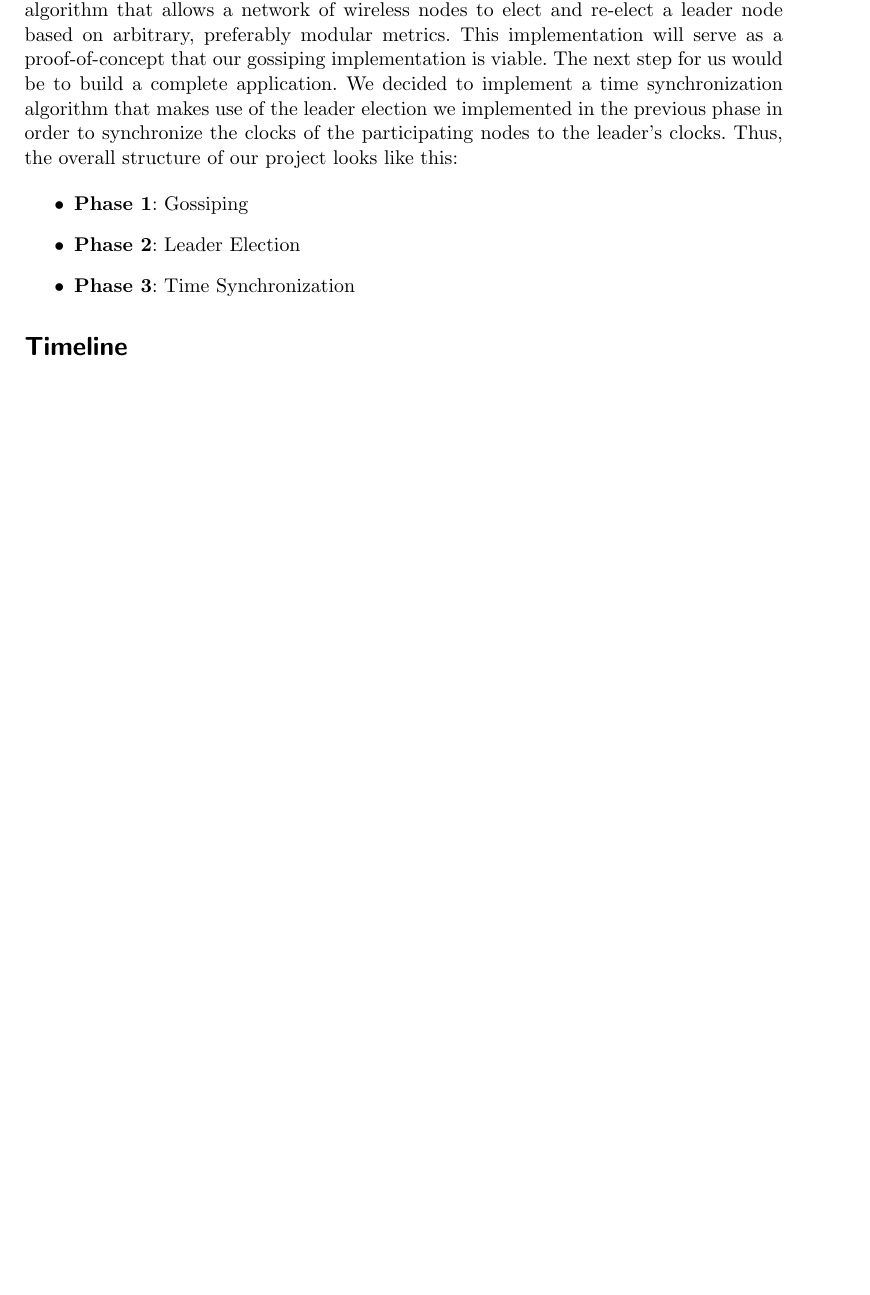
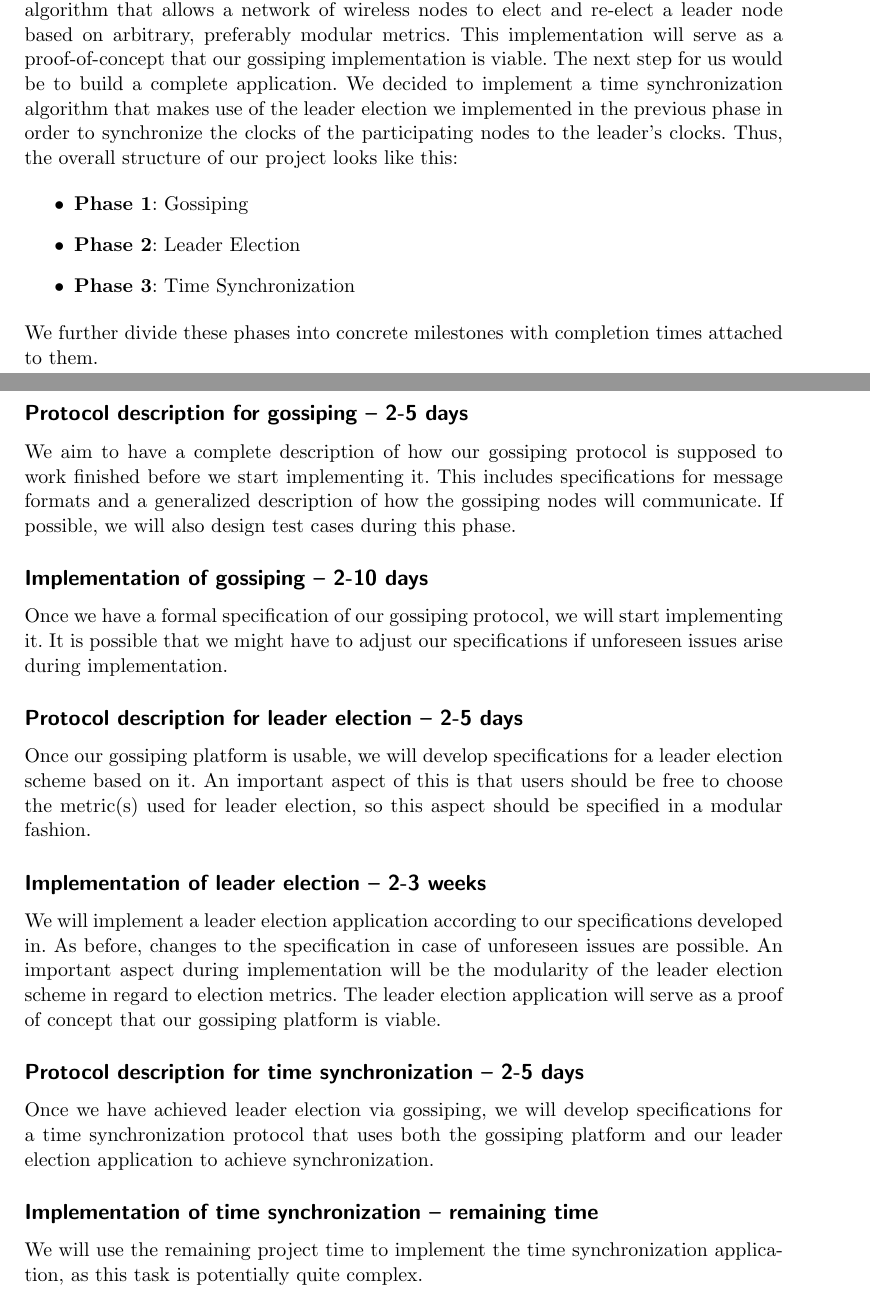
Before and after one commit to jpfender/riot-gossip, a LaTeX document (project_outline.tex): part of page 2 of 2 before the commit and two parts of pages 2 and 3 of 4 after it, the two joined at a grey line, cut so that both start at the same text, the shorter picture padded with empty space. Compiled offline with pdfLaTeX; an older LaTeX class or package is replaced by its successor.

Commit message:
Describe milestones

```diff
--- a/project_outline.tex
+++ b/project_outline.tex
@@ -77,6 +77,58 @@ clocks. Thus, the overall structure of our project looks like this:
   \item \textbf{Phase 3}: Time Synchronization
 \end{itemize}
 
+We further divide these phases into concrete milestones with completion
+times attached to them.
+
+\newpage
+
+\section*{Milestones}
+\label{sec:milestones}
+
+\subsection*{Protocol description for gossiping -- 2-5 days}
+\label{sub:protocol_gossiping}
+ We aim to have a complete description of how our gossiping protocol is
+ supposed to work finished before we start implementing it. This
+ includes specifications for message formats and a generalized
+ description of how the gossiping nodes will communicate. If possible,
+ we will also design test cases during this phase.
+
+\subsection*{Implementation of gossiping -- 2-10 days}
+\label{sub:implementation_gossiping}
+Once we have a formal specification of our gossiping protocol, we will
+start implementing it. It is possible that we might have to adjust our
+specifications if unforeseen issues arise during implementation.
+
+\subsection*{Protocol description for leader election -- 2-5 days}
+\label{sub:protocol_leader_election}
+Once our gossiping platform is usable, we will develop specifications
+for a leader election scheme based on it. An important aspect of this is
+that users should be free to choose the metric(s) used for leader
+election, so this aspect should be specified in a modular fashion.
+
+\subsection*{Implementation of leader election -- 2-3 weeks}
+\label{sub:implementation_leader_election}
+We will implement a leader election application according to our
+specifications developed in. As before, changes to the specification in
+case of unforeseen issues are possible. An important aspect during
+implementation will be the modularity of the leader election scheme in
+regard to election metrics. The leader election application will serve
+as a proof of concept that our gossiping platform is viable.
+
+\subsection*{Protocol description for time synchronization -- 2-5 days}
+\label{sub:protocol_time_synch}
+Once we have achieved leader election via gossiping, we will develop
+specifications for a time synchronization protocol that uses both the
+gossiping platform and our leader election application to achieve
+synchronization.
+
+\subsection*{Implementation of time synchronization -- remaining time}
+\label{sub:implementation_time_synchronization}
+We will use the remaining project time to implement the time
+synchronization application, as this task is potentially quite complex.
+
+\newpage
+
 \section*{Timeline}
 \label{sec:timeline}
 \pgfmathsetmacro{\mintime}{0}
```
